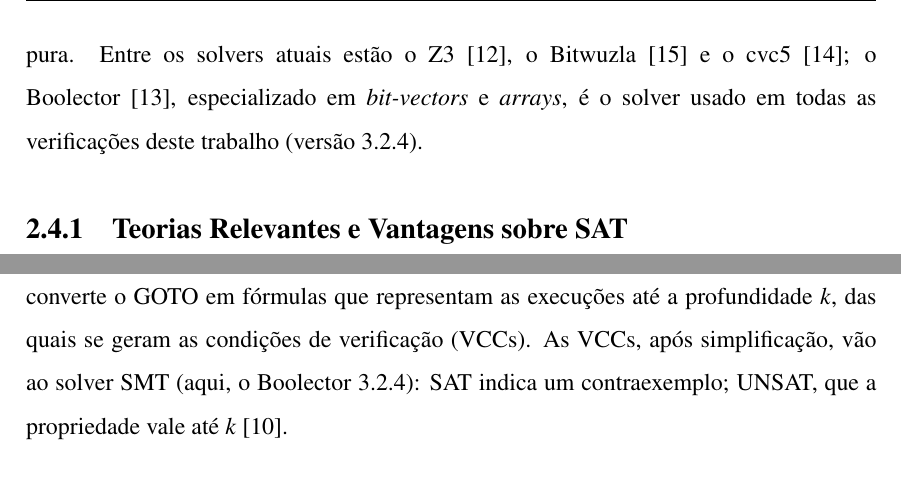
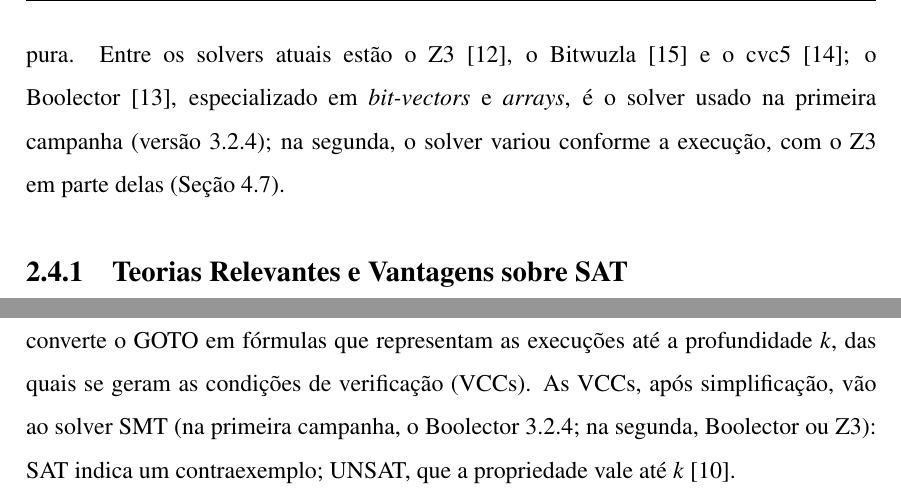
Before and after one commit to marcela2881/dissertacao-px4-esbmc, a LaTeX thesis (documentos_dissertacao/projeto_overleaf/000-main.tex, which reads documentos_dissertacao/projeto_overleaf/capitulos/2-fundamentos.tex): two parts of pages 37 and 38 of 151, joined at a grey line, cut so that both start at the same text. Compiled offline with pdfLaTeX.

Commit message:
Fundamentacao: solver por campanha (Boolector na primeira; Boolector ou Z3 na segunda)
Co-Authored-By: Claude Sonnet 5.5 <noreply@anthropic.com>
Claude-Session: https://claude.ai/code/session_01VnA17QaxW1CH4tvc8mDJfC

```diff
--- a/documentos_dissertacao/projeto_overleaf/capitulos/2-fundamentos.tex
+++ b/documentos_dissertacao/projeto_overleaf/capitulos/2-fundamentos.tex
@@ -214,8 +214,8 @@ algoritmos SAT eficientes, resolvendo fórmulas impraticáveis em lógica
 proposicional pura. Entre os solvers atuais estão o Z3~\cite{deMoura2008}, o
 Bitwuzla~\cite{Niemetz2023} e o cvc5~\cite{Barbosa2022}; o
 Boolector~\cite{Brummayer2009}, especializado em \textit{bit-vectors} e
-\textit{arrays}, é o solver usado em todas as verificações deste trabalho
-(versão~3.2.4).
+\textit{arrays}, é o solver usado na primeira campanha (versão~3.2.4); na segunda,
+o solver variou conforme a execução, com o Z3 em parte delas (Seção~\ref{sec:segunda-campanha}).
 %% LC: definicao de SMT estava sem citacao -- acrescentada a
 %% referencia padrao Barrett2018 (Handbook of Model Checking, 2018).
 
@@ -265,8 +265,8 @@ código-fonte passa pelo \textit{front-end} da linguagem --- Clang para C/C++,
 Soot para Kotlin, CPython para Python ---, gerando uma representação intermediária
 (programa GOTO). A execução simbólica converte o GOTO em fórmulas que representam
 as execuções até a profundidade $k$, das quais se geram as condições de
-verificação (VCCs). As VCCs, após simplificação, vão ao solver SMT (aqui, o
-Boolector~3.2.4): SAT indica um contraexemplo; UNSAT, que a propriedade vale até
+verificação (VCCs). As VCCs, após simplificação, vão ao solver SMT (na primeira campanha, o
+Boolector~3.2.4; na segunda, Boolector ou Z3): SAT indica um contraexemplo; UNSAT, que a propriedade vale até
 $k$~\cite{Cordeiro2012}.
 
 \begin{figure}[ht]
```
